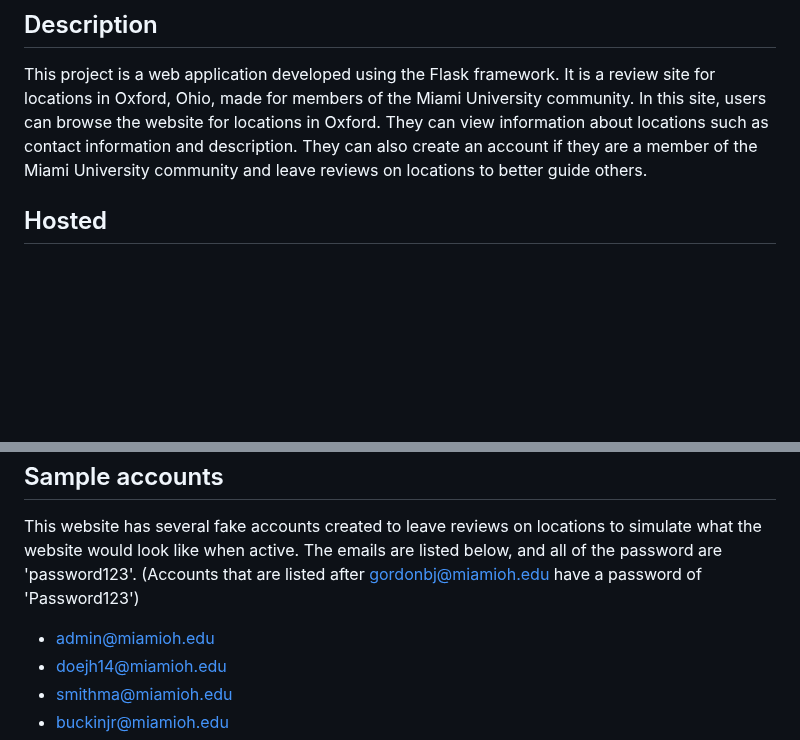
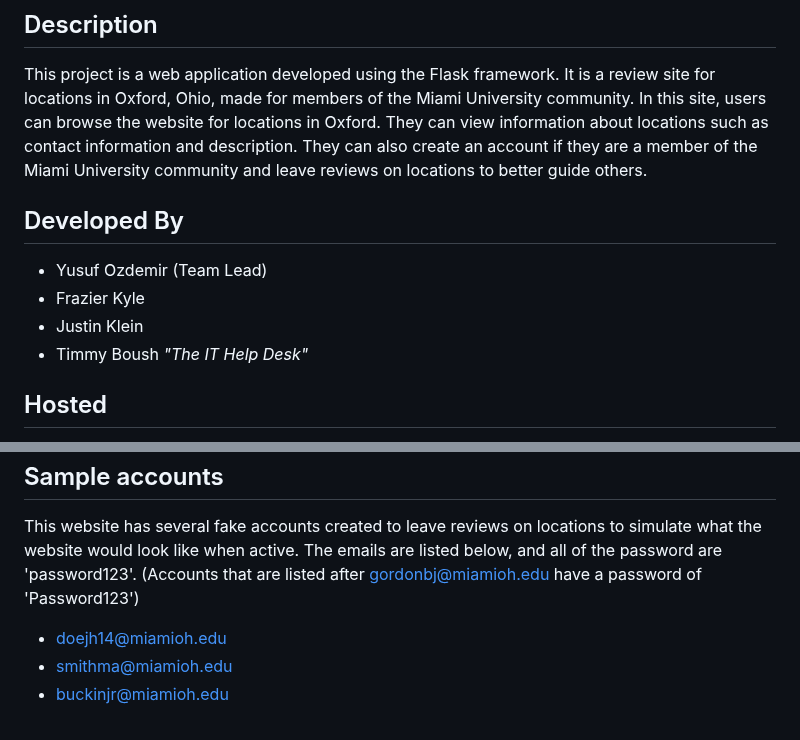
Before and after one commit to kleinjb25/MiamiInsider, a Markdown page: README.md, 2 parts joined by grey strips. Drawn GitHub-style; blank space fills up the shorter version.

```diff
--- a/README.md
+++ b/README.md
@@ -2,6 +2,13 @@
 
 ## Description
 This project is a web application developed using the Flask framework. It is a review site for locations in Oxford, Ohio, made for members of the Miami University community. In this site, users can browse the website for locations in Oxford. They can view information about locations such as contact information and description. They can also create an account if they are a member of the Miami University community and leave reviews on locations to better guide others.
+
+## Developed By
+- Yusuf Ozdemir (Team Lead)
+- Frazier Kyle
+- Justin Klein
+- Timmy Boush
+*"The IT Help Desk"*
 
 ## Hosted
 - This application is currently hosted on Render [here](https://miamiinsider.onrender.com/).
@@ -51,7 +58,6 @@ This app has a very rudimentary permissions system. A user can have two permissi
 
 ## Sample accounts
 This website has several fake accounts created to leave reviews on locations to simulate what the website would look like when active. The emails are listed below, and all of the password are 'password123'. (Accounts that are listed after gordonbj@miamioh.edu have a password of 'Password123')
-- admin@miamioh.edu
 - doejh14@miamioh.edu
 - smithma@miamioh.edu
 - buckinjr@miamioh.edu
```
